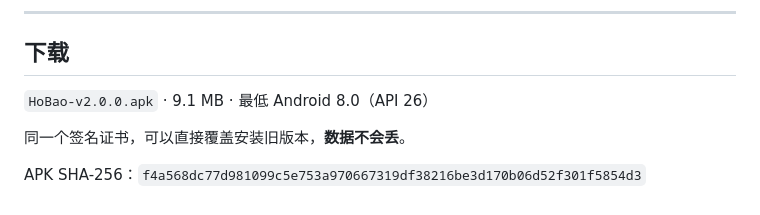
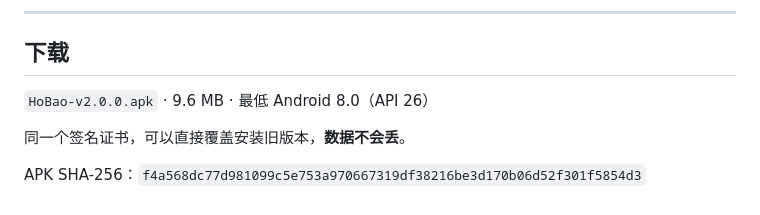
Before and after one commit to HenryLiu520/HoBao, a Markdown page: 文档/发布日志-v2.0.0.md, the part around the change. Rendered like a GitHub page.

Commit message:
发布日志：修正安装包体积标注（9.6 MB）

```diff
--- a/文档/发布日志-v2.0.0.md
+++ b/文档/发布日志-v2.0.0.md
@@ -115,7 +115,7 @@
 
 ## 下载
 
-`HoBao-v2.0.0.apk` · 9.1 MB · 最低 Android 8.0（API 26）
+`HoBao-v2.0.0.apk` · 9.6 MB · 最低 Android 8.0（API 26）
 
 同一个签名证书，可以直接覆盖安装旧版本，**数据不会丢**。
 
```
